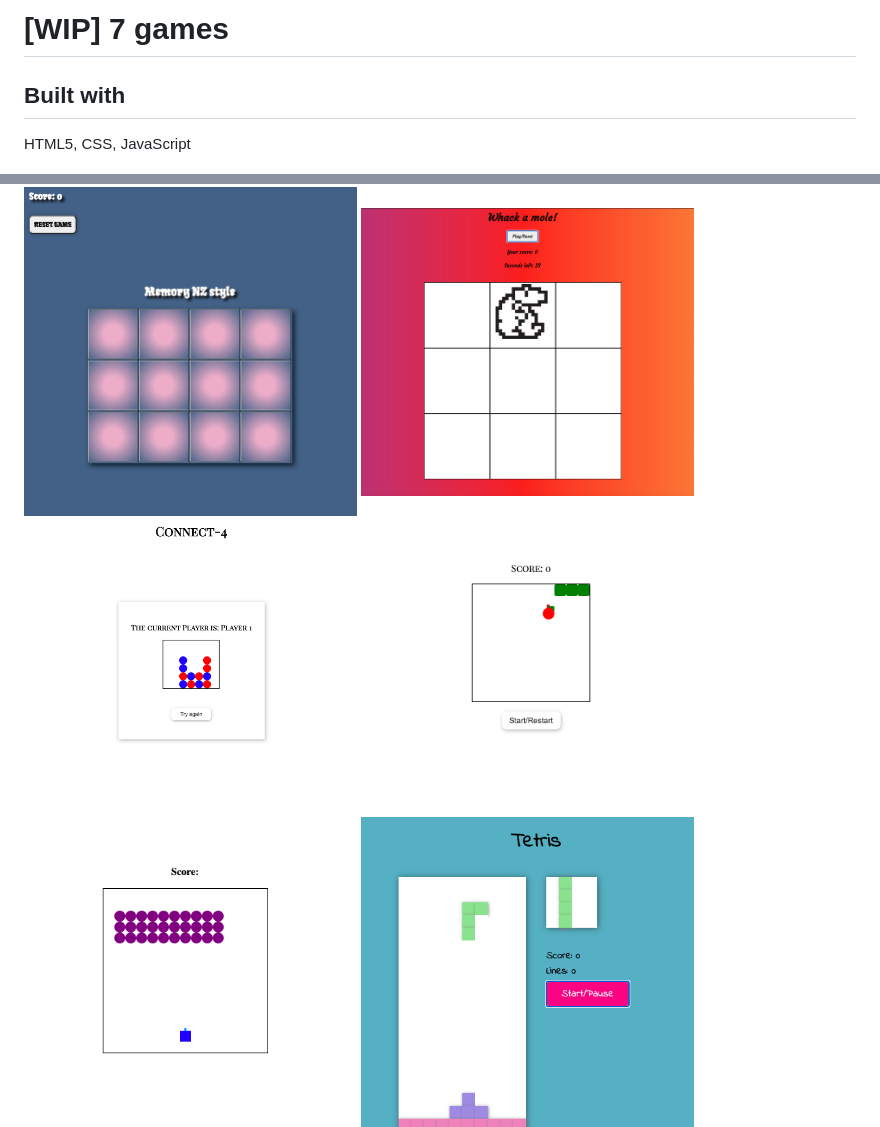
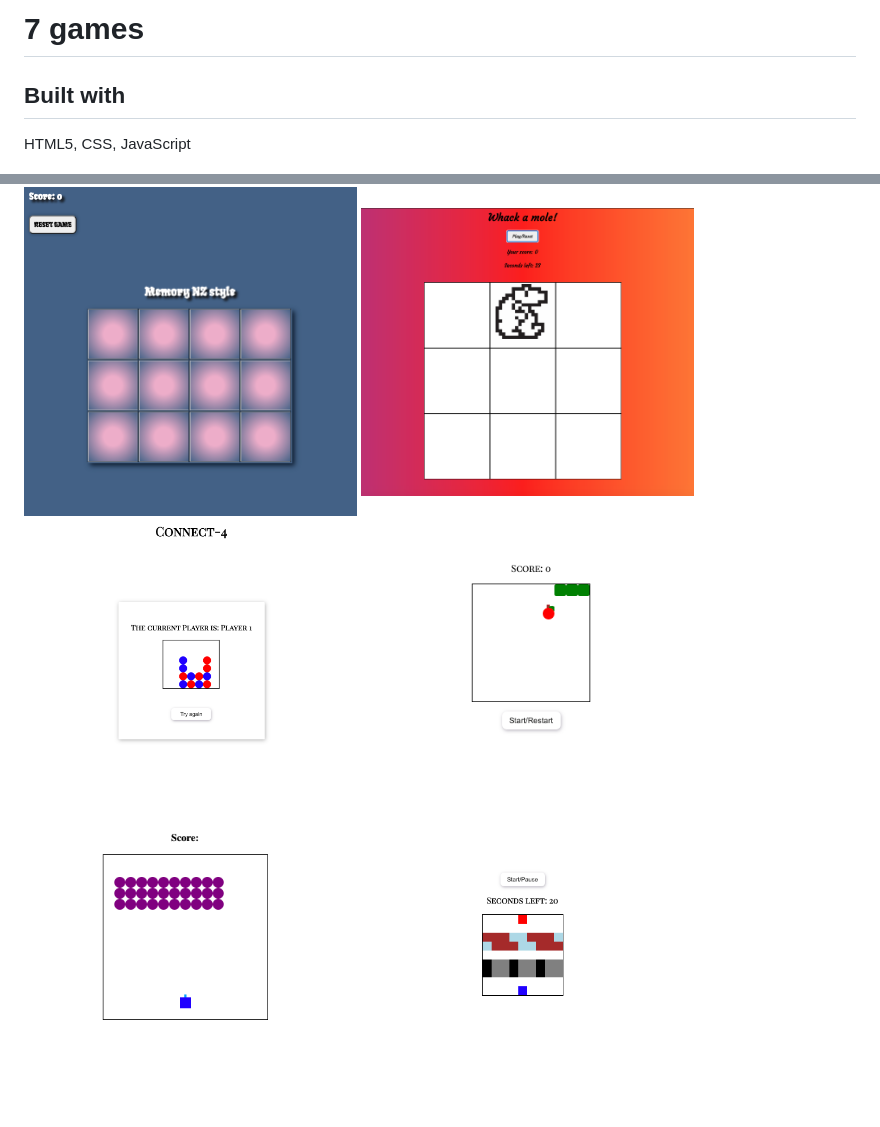
Before and after one commit to clalil/7retrogames, a Markdown page: README.md, 2 parts joined by grey strips. Rendered like a GitHub page; pictures changed too: images/frogger.png (added).

Commit message:
Adjust frogger style, add img & remove WIP on readme

```diff
--- a/README.md
+++ b/README.md
@@ -1,4 +1,4 @@
-# [WIP] 7 games
+# 7 games
 
 ## Built with
 HTML5, CSS, JavaScript
@@ -17,9 +17,10 @@ Just for the fun of it.
 
 <img src="./images/memory.png" alt="Image of Memory Game" width="40%">
 <img src="./images/mole.png" alt="Image of Whack-a-mole" width="40%">
-<img src="./images/connect4.png" alt="Image of Whack-a-mole" width="40%">
-<img src="./images/snake.png" alt="Image of Whack-a-mole" width="40%">
-<img src="./images/space.png" alt="Image of Whack-a-mole" width="40%">
+<img src="./images/connect4.png" alt="Image of Connect 4" width="40%">
+<img src="./images/snake.png" alt="Image of Snake" width="40%">
+<img src="./images/space.png" alt="Image of Space Invaders" width="40%">
+<img src="./images/frogger.png" alt="Image of Frogger" width="40%">
 <img src="./images/tetris.png" alt="Image of Tetris Game" width="40%">
 
 ### Acknowledgement
```
Also changed, not shown: 1 other file.
